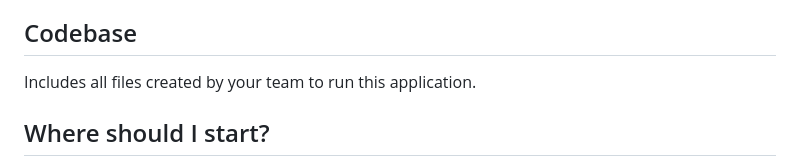
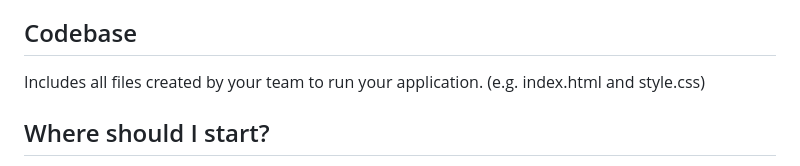
Before and after one commit to andrewHowell81/HSD_CS_Comp_26, a Markdown page: README.md, the part around the change. Rendered like a GitHub page.

Commit message:
Update README for clarity and examples
Clarified the description of the codebase section and provided examples of included files.

```diff
--- a/README.md
+++ b/README.md
@@ -16,7 +16,7 @@ All code must be well documented. This means:
 - Comments to cite usage of AI, or other sources
 
 ## Codebase
-Includes all files created by your team to run this application.
+Includes all files created by your team to run your application. (e.g. index.html and style.css)
 
 ## Where should I start?
 If you have never done web development before, check out some resources below to get started. It is best to work in a team, and if you do feel free to split up the learning. Have one member learn HTML, one member learn CSS, and one member learn JavaScript. Then come together to make an awesome website! *These are just suggestions, the only required tool for you to use is github, where you will submit your project*
```
